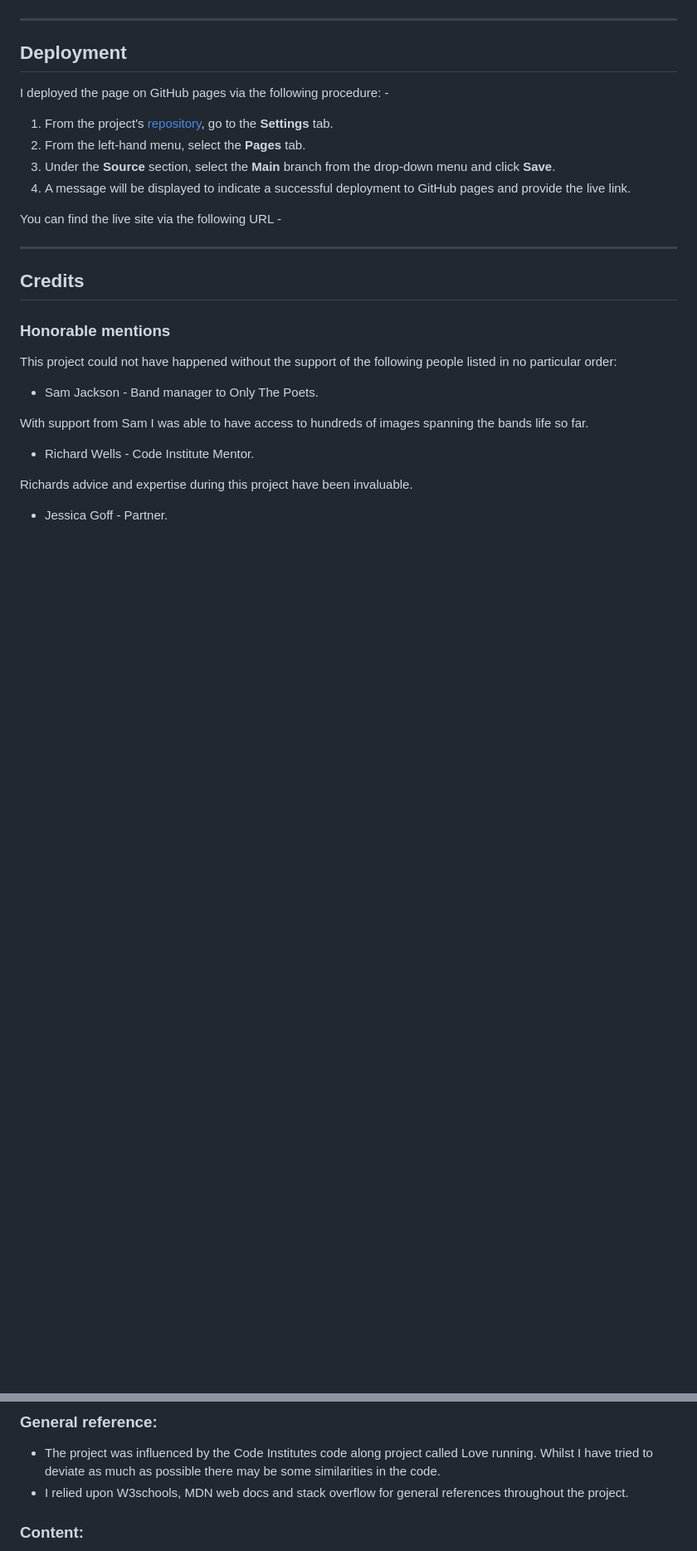
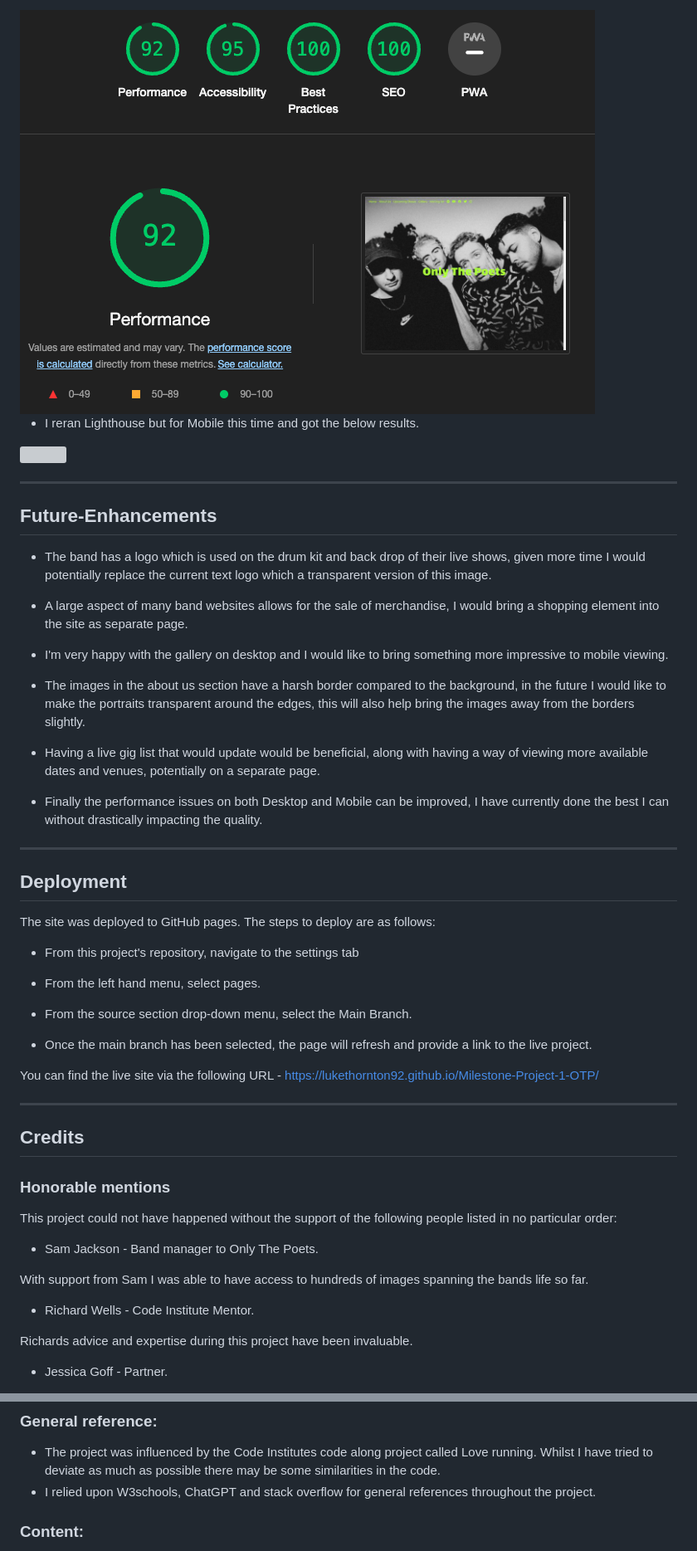
Before and after one commit to LukeThornton92/Milestone-Project-1-OTP, a Markdown page: README.md, 2 parts joined by grey strips. Shown at 83% size. GitHub-like rendering; blank space fills up the shorter version; grey boxes are pictures that could not be loaded.

Commit message:
chore: readme update

```diff
--- a/README.md
+++ b/README.md
@@ -271,15 +273,40 @@ All of these were simple to fix, predominantly caused by simple typos, once thes
+<img src="assets/images/LH3.png">
+
+- I reran Lighthouse but for Mobile this time and got the below results.
+
+<img src="assets/images/LH4 Mobile.png">
+
+---
+
+## **Future-Enhancements**
+
+- The band has a logo which is used on the drum kit and back drop of their live shows, given more time I would potentially replace the current text logo which a transparent version of this image.
+
+- A large aspect of many band websites allows for the sale of merchandise, I would bring a shopping element into the site as separate page.
+
+- I'm very happy with the gallery on desktop and I would like to bring something more impressive to mobile viewing.
+
+- The images in the about us section have a harsh border compared to the background, in the future I would like to make the portraits transparent around the edges, this will also help bring the images away from the borders slightly.
+
+- Having a live gig list that would update would be beneficial, along with having a way of viewing more available dates and venues, potentially on a separate page.
+
+- Finally the performance issues on both Desktop and Mobile can be improved, I have currently done the best I can without drastically impacting the quality.
+
 ---
 
 ## **Deployment**
 
-I deployed the page on GitHub pages via the following procedure: -
+The site was deployed to GitHub pages. The steps to deploy are as follows:
 
-1. From the project's [repository](), go to the **Settings** tab.
-2. From the left-hand menu, select the **Pages** tab.
-3. Under the **Source** section, select the **Main** branch from the drop-down menu and click **Save**.
-4. A message will be displayed to indicate a successful deployment to GitHub pages and provide the live link.
+- From this project's repository, navigate to the settings tab
 
-You can find the live site via the following URL -
+- From the left hand menu, select pages.
+
+- From the source section drop-down menu, select the Main Branch.
+
+- Once the main branch has been selected, the page will refresh and provide a link to the live project.
+
+You can find the live site via the following URL - https://lukethornton92.github.io/Milestone-Project-1-OTP/
 
 ---
 
@@ -304,7 +331,7 @@ Jessica's support has given me the freedom to work on this project and to allow
 ### **General reference:**
 
 - The project was influenced by the Code Institutes code along project called Love running. Whilst I have tried to deviate as much as possible there may be some similarities in the code.
-- I relied upon W3schools, MDN web docs and stack overflow for general references throughout the project.
+- I relied upon W3schools, ChatGPT and stack overflow for general references throughout the project.
 
 ### **Content:**
 
```
Also changed, not shown: other parts of README.md (+14 -12 lines).
